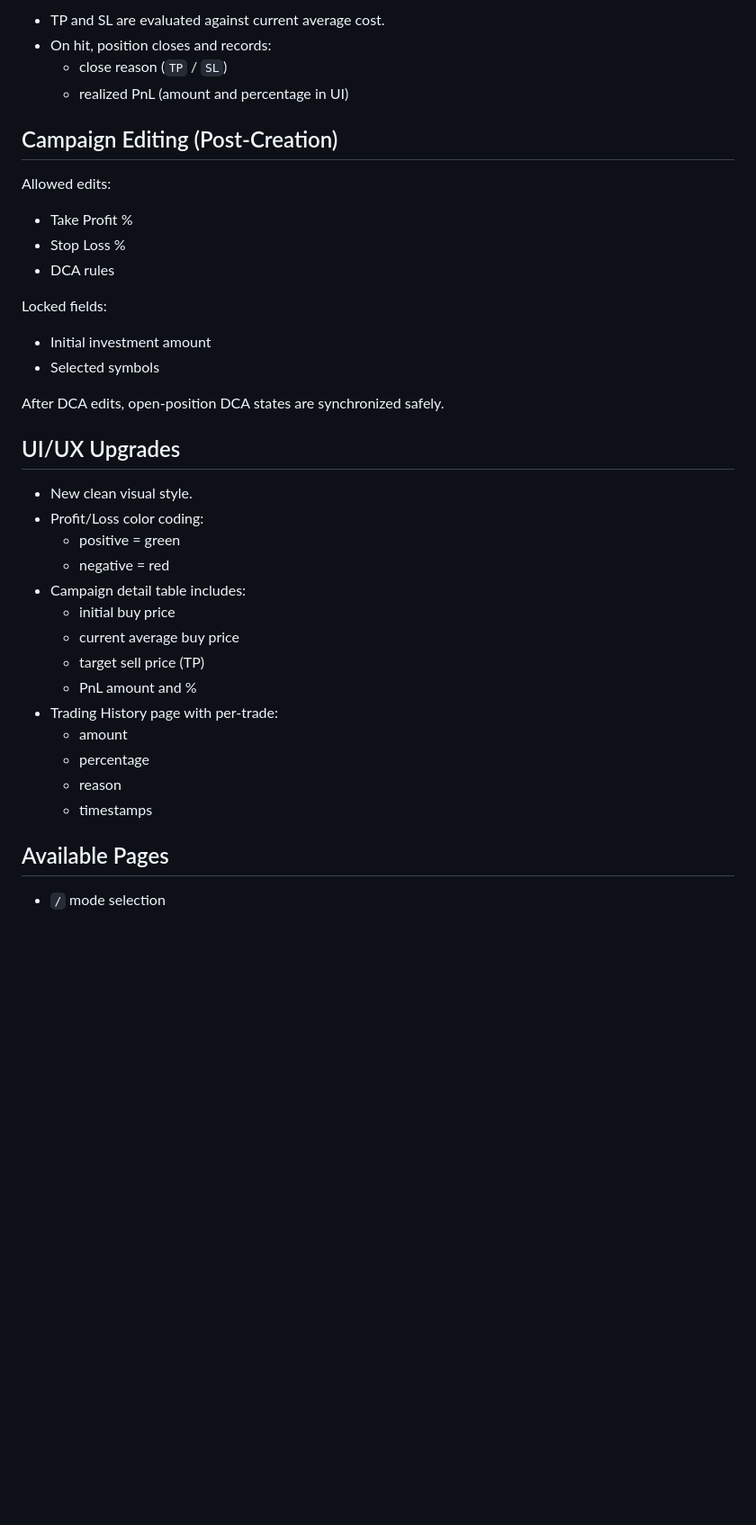
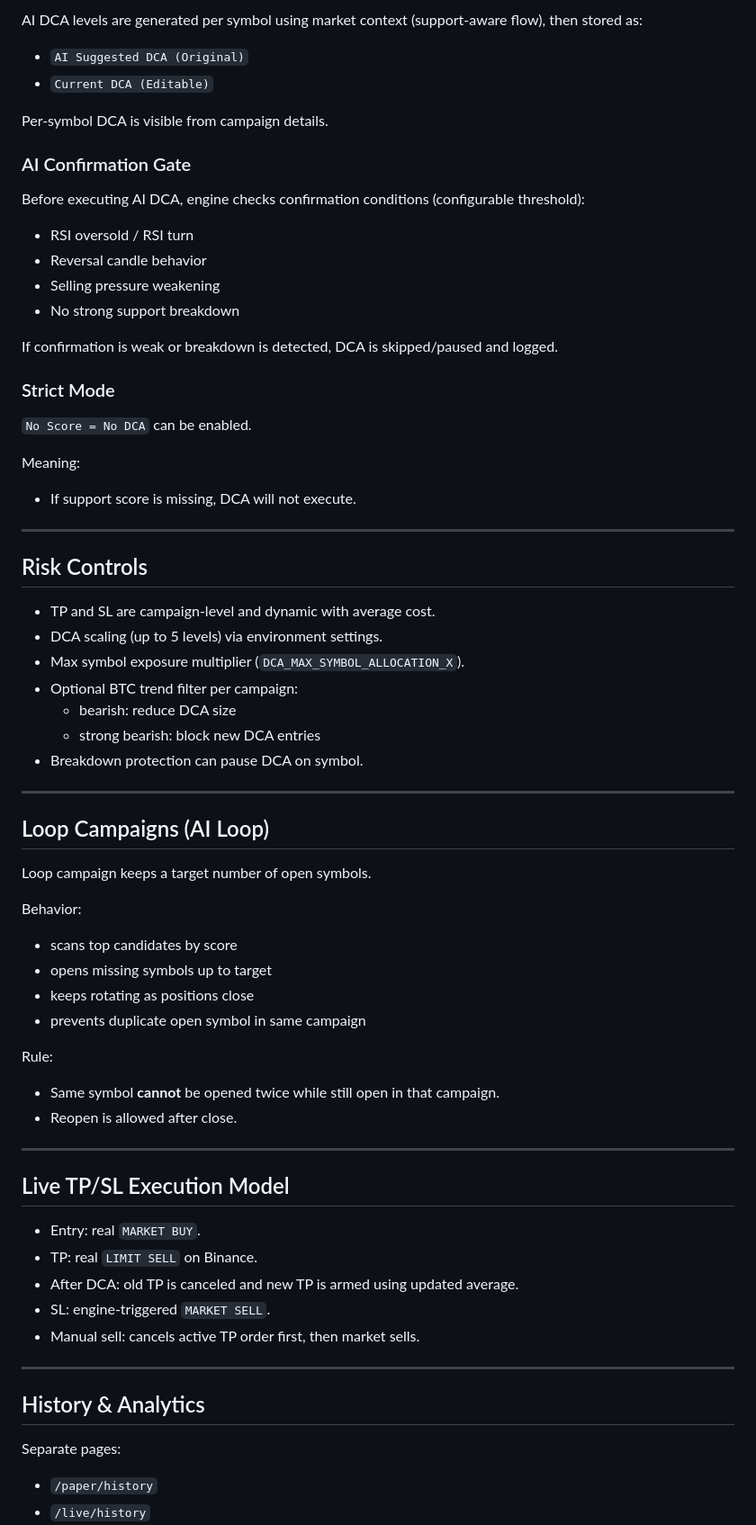
Before and after one commit to abazaid/crypto-bot-dashboard, a Markdown page: README.md, the part around one of its changes. Shown at 90% size. Drawn GitHub-style; blank space fills up the shorter version.

```diff
--- a/README.md
+++ b/README.md
@@ -71,41 +75,70 @@ If blocked, event `TREND_FILTER_SKIP` is logged.
 
-- TP and SL are evaluated against current average cost.
-- On hit, position closes and records:
-  - close reason (`TP` / `SL`)
-  - realized PnL (amount and percentage in UI)
+AI DCA levels are generated per symbol using market context (support-aware flow), then stored as:
+- `AI Suggested DCA (Original)`
+- `Current DCA (Editable)`
 
-## Campaign Editing (Post-Creation)
+Per-symbol DCA is visible from campaign details.
 
-Allowed edits:
+### AI Confirmation Gate
 
-- Take Profit %
-- Stop Loss %
-- DCA rules
+Before executing AI DCA, engine checks confirmation conditions (configurable threshold):
+- RSI oversold / RSI turn
+- Reversal candle behavior
+- Selling pressure weakening
+- No strong support breakdown
 
-Locked fields:
+If confirmation is weak or breakdown is detected, DCA is skipped/paused and logged.
 
-- Initial investment amount
-- Selected symbols
+### Strict Mode
 
-After DCA edits, open-position DCA states are synchronized safely.
+`No Score = No DCA` can be enabled.
 
-## UI/UX Upgrades
+Meaning:
+- If support score is missing, DCA will not execute.
 
-- New clean visual style.
-- Profit/Loss color coding:
-  - positive = green
-  - negative = red
-- Campaign detail table includes:
-  - initial buy price
-  - current average buy price
-  - target sell price (TP)
-  - PnL amount and %
-- Trading History page with per-trade:
-  - amount
-  - percentage
-  - reason
-  - timestamps
+---
 
-## Available Pages
+## Risk Controls
 
-- `/` mode selection
+- TP and SL are campaign-level and dynamic with average cost.
+- DCA scaling (up to 5 levels) via environment settings.
+- Max symbol exposure multiplier (`DCA_MAX_SYMBOL_ALLOCATION_X`).
+- Optional BTC trend filter per campaign:
+  - bearish: reduce DCA size
+  - strong bearish: block new DCA entries
+- Breakdown protection can pause DCA on symbol.
+
+---
+
+## Loop Campaigns (AI Loop)
+
+Loop campaign keeps a target number of open symbols.
+
+Behavior:
+- scans top candidates by score
+- opens missing symbols up to target
+- keeps rotating as positions close
+- prevents duplicate open symbol in same campaign
+
+Rule:
+- Same symbol **cannot** be opened twice while still open in that campaign.
+- Reopen is allowed after close.
+
+---
+
+## Live TP/SL Execution Model
+
+- Entry: real `MARKET BUY`.
+- TP: real `LIMIT SELL` on Binance.
+- After DCA: old TP is canceled and new TP is armed using updated average.
+- SL: engine-triggered `MARKET SELL`.
+- Manual sell: cancels active TP order first, then market sells.
+
+---
+
+## History & Analytics
+
+Separate pages:
+- `/paper/history`
+- `/live/history`
+
```
Also changed, not shown: other parts of README.md (+113 -67 lines).
